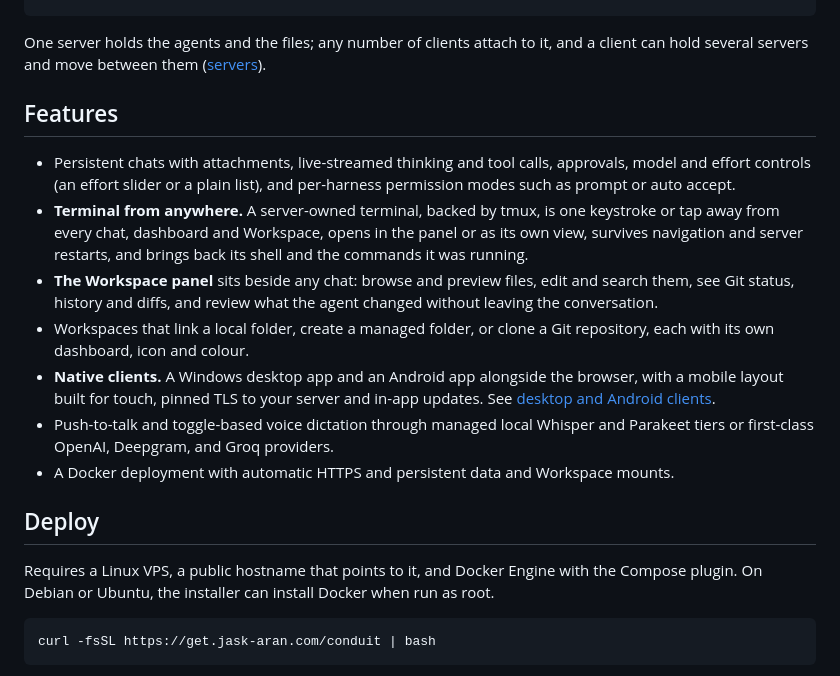
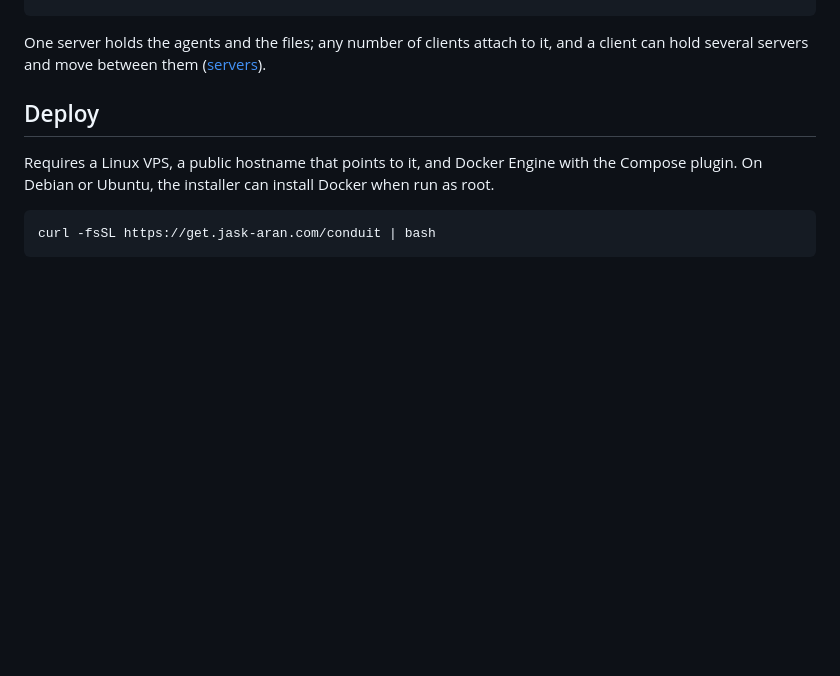
Before and after one commit to jask-aran/Conduit, a Markdown page: README.md, the part around one of its changes. GitHub-like rendering; blank space fills up the shorter version.

```diff
--- a/README.md
+++ b/README.md
@@ -46,28 +83,6 @@ for what each one supports.
 One server holds the agents and the files; any number of clients attach to it,
 and a client can hold several servers and move between them
 ([servers](docs/servers.md)).
-
-## Features
-
-- Persistent chats with attachments, live-streamed thinking and tool calls,
-  approvals, model and effort controls (an effort slider or a plain list), and
-  per-harness permission modes such as prompt or auto accept.
-- **Terminal from anywhere.** A server-owned terminal, backed by tmux, is one
-  keystroke or tap away from every chat, dashboard and Workspace, opens in the
-  panel or as its own view, survives navigation and server restarts, and brings
-  back its shell and the commands it was running.
-- **The Workspace panel** sits beside any chat: browse and preview files, edit
-  and search them, see Git status, history and diffs, and review what the agent
-  changed without leaving the conversation.
-- Workspaces that link a local folder, create a managed folder, or clone a Git
-  repository, each with its own dashboard, icon and colour.
-- **Native clients.** A Windows desktop app and an Android app alongside the
-  browser, with a mobile layout built for touch, pinned TLS to your server and
-  in-app updates. See [desktop and Android clients](docs/desktop-client.md).
-- Push-to-talk and toggle-based voice dictation through managed local Whisper
-  and Parakeet tiers or first-class OpenAI, Deepgram, and Groq providers.
-- A Docker deployment with automatic HTTPS and persistent data and Workspace
-  mounts.
 
 ## Deploy
 
```
Also changed, not shown: other parts of README.md (+38 -1 lines), docs/images/chat-and-editor.png (added), docs/images/chat-and-terminal.png (added), docs/images/dashboard.png (deleted), docs/images/workspace-files.png (added), 1 other file.
